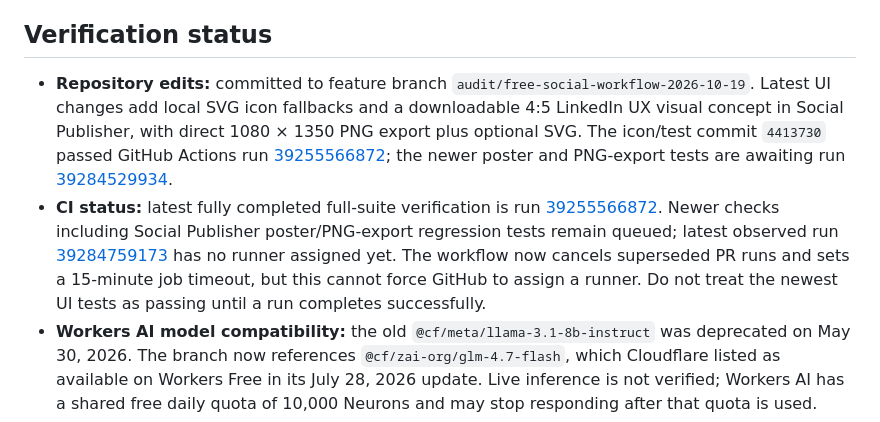
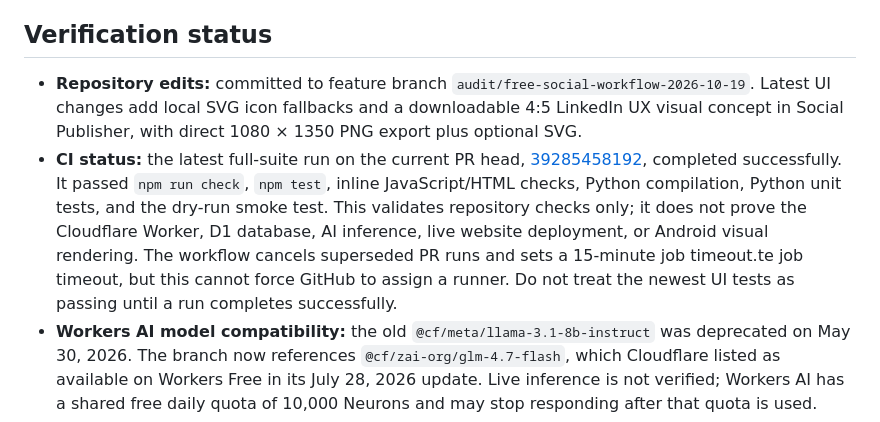
Before and after one commit to AllahNawaz36/AllahNawaz-, a Markdown page: SECURITY_STATUS.md, the part around the change. Drawn GitHub-style.

Commit message:
Update security status with successful latest CI verification

```diff
--- a/SECURITY_STATUS.md
+++ b/SECURITY_STATUS.md
@@ -22,8 +22,8 @@
 
 ## Verification status
 
-- **Repository edits:** committed to feature branch `audit/free-social-workflow-2026-10-19`. Latest UI changes add local SVG icon fallbacks and a downloadable 4:5 LinkedIn UX visual concept in Social Publisher, with direct 1080 × 1350 PNG export plus optional SVG. The icon/test commit `4413730` passed GitHub Actions run [39255566872](https://github.com/AllahNawaz36/AllahNawaz-/actions/runs/39255566872); the newer poster and PNG-export tests are awaiting run [39284529934](https://github.com/AllahNawaz36/AllahNawaz-/actions/runs/39284529934).
-- **CI status:** latest fully completed full-suite verification is run [39255566872](https://github.com/AllahNawaz36/AllahNawaz-/actions/runs/39255566872). Newer checks including Social Publisher poster/PNG-export regression tests remain queued; latest observed run [39284759173](https://github.com/AllahNawaz36/AllahNawaz-/actions/runs/39284759173) has no runner assigned yet. The workflow now cancels superseded PR runs and sets a 15-minute job timeout, but this cannot force GitHub to assign a runner. Do not treat the newest UI tests as passing until a run completes successfully.
+- **Repository edits:** committed to feature branch `audit/free-social-workflow-2026-10-19`. Latest UI changes add local SVG icon fallbacks and a downloadable 4:5 LinkedIn UX visual concept in Social Publisher, with direct 1080 × 1350 PNG export plus optional SVG.
+- **CI status:** the latest full-suite run on the current PR head, [39285458192](https://github.com/AllahNawaz36/AllahNawaz-/actions/runs/39285458192), completed successfully. It passed `npm run check`, `npm test`, inline JavaScript/HTML checks, Python compilation, Python unit tests, and the dry-run smoke test. This validates repository checks only; it does not prove the Cloudflare Worker, D1 database, AI inference, live website deployment, or Android visual rendering. The workflow cancels superseded PR runs and sets a 15-minute job timeout.te job timeout, but this cannot force GitHub to assign a runner. Do not treat the newest UI tests as passing until a run completes successfully.
 - **Workers AI model compatibility:** the old `@cf/meta/llama-3.1-8b-instruct` was deprecated on May 30, 2026. The branch now references `@cf/zai-org/glm-4.7-flash`, which Cloudflare listed as available on Workers Free in its July 28, 2026 update. Live inference is not verified; Workers AI has a shared free daily quota of 10,000 Neurons and may stop responding after that quota is used.
 - **Cloudflare build preview:** Cloudflare's PR status reported a failed preview build for commit `f477a07` on 2026-10-19. The config name has now been aligned to the observed `allahnawaz` service and the setup URL example updated. The exact build log was not accessible through repository tools, so the cause is still unconfirmed; inspect Cloudflare Dashboard → Workers & Pages → `allahnawaz` → Builds before claiming deployment success.
 - **Live `/api/health`:** not verified in this work session.
```
